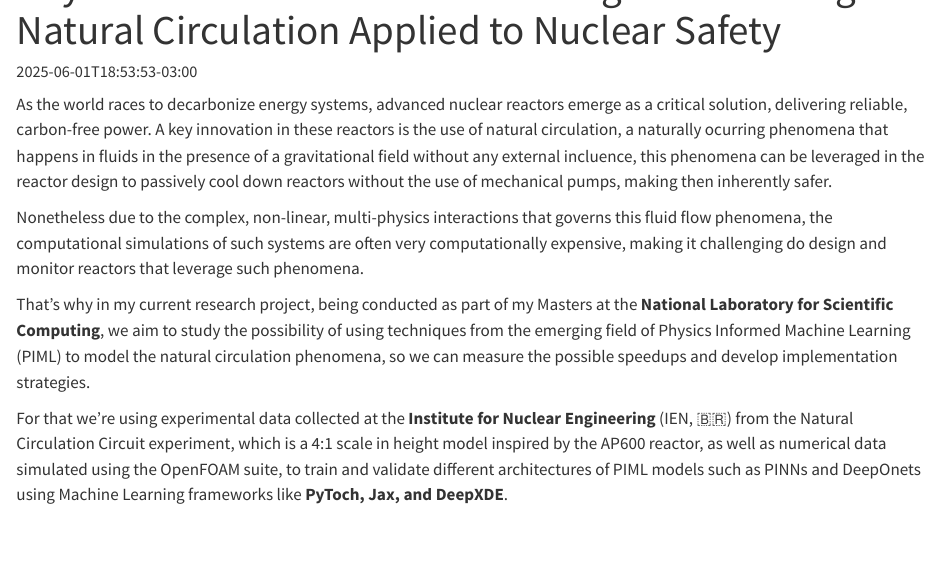
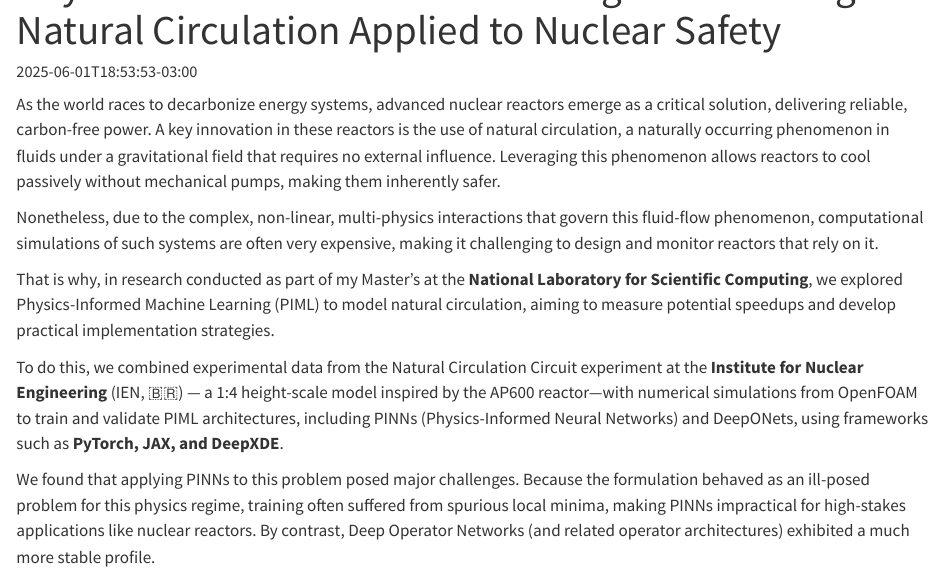
Before and after one commit to jpssrocha/jprocha.me, a Quarto document (projects/piml-applied-to-nuclear-safety.qmd): the page in a window 1100 px wide, from 60 px down. Rendered offline with R 4.5, knitr and Pandoc in place of Quarto, with nearby package versions.

Commit message:
incrementing projects page

```diff
--- a/projects/piml-applied-to-nuclear-safety.qmd
+++ b/projects/piml-applied-to-nuclear-safety.qmd
@@ -1,31 +1,36 @@
 ---
 title: "Physics Informed Machine Learning for Modelling Natural Circulation Applied to Nuclear Safety"
 date: "2025-06-01T18:53:53-03:00"
-image: vista_geral.jpg
+image: figures/vista_geral.jpg
 ---
 
 As the world races to decarbonize energy systems, advanced nuclear reactors
 emerge as a critical solution, delivering reliable, carbon-free power. A key
 innovation in these reactors is the use of natural circulation, a naturally
-ocurring phenomena that happens in fluids in the presence of a gravitational
-field without any external incluence, this phenomena can be leveraged in the
-reactor design to passively cool down reactors without the use of mechanical
-pumps, making then inherently safer.
+occurring phenomenon in fluids under a gravitational field that requires no
+external influence. Leveraging this phenomenon allows reactors to cool passively
+without mechanical pumps, making them inherently safer.
 
-Nonetheless due to the complex, non-linear, multi-physics interactions that
-governs this fluid flow phenomena, the computational simulations of such systems
-are often very computationally expensive, making it challenging do design and
-monitor reactors that leverage such phenomena.
+Nonetheless, due to the complex, non-linear, multi-physics interactions that
+govern this fluid-flow phenomenon, computational simulations of such systems are
+often very expensive, making it challenging to design and monitor reactors that
+rely on it.
 
-That's why in my current research project, being conducted as part of my
-Masters at the **National Laboratory for Scientific Computing**, we aim to study
-the possibility of using techniques from the emerging field of Physics Informed
-Machine Learning (PIML) to model the natural circulation phenomena, so we can
-measure the possible speedups and develop implementation strategies.
+That is why, in research conducted as part of my Master's at the **National
+Laboratory for Scientific Computing**, we explored Physics-Informed Machine
+Learning (PIML) to model natural circulation, aiming to measure potential
+speedups and develop practical implementation strategies.
 
-For that we're using experimental data collected at the **Institute for Nuclear
-Engineering** (IEN, 🇧🇷) from the Natural Circulation Circuit experiment,
-which is a 4:1 scale in height model inspired by the AP600 reactor, as well
-as numerical data simulated using the OpenFOAM suite, to train and validate
-different architectures of PIML models such as PINNs and DeepOnets using Machine
-Learning frameworks like **PyToch, Jax, and DeepXDE**.
+To do this, we combined experimental data from the Natural Circulation Circuit
+experiment at the **Institute for Nuclear Engineering** (IEN, 🇧🇷) — a 1:4
+height-scale model inspired by the AP600 reactor—with numerical simulations
+from OpenFOAM to train and validate PIML architectures, including PINNs
+(Physics-Informed Neural Networks) and DeepONets, using frameworks such as
+**PyTorch, JAX, and DeepXDE**.
+
+We found that applying PINNs to this problem posed major challenges. Because
+the formulation behaved as an ill-posed problem for this physics regime,
+training often suffered from spurious local minima, making PINNs impractical
+for high-stakes applications like nuclear reactors. By contrast, Deep Operator
+Networks (and related operator architectures) exhibited a much more stable
+profile.
```
Also changed, not shown: projects/wild-duck-pipeline.qmd (added, +49 -0 lines), projects/figures/pe1.jpg (added), projects/piml-applied-to-nuclear-safety.qmd (4 more changed lines), 2 other files.
